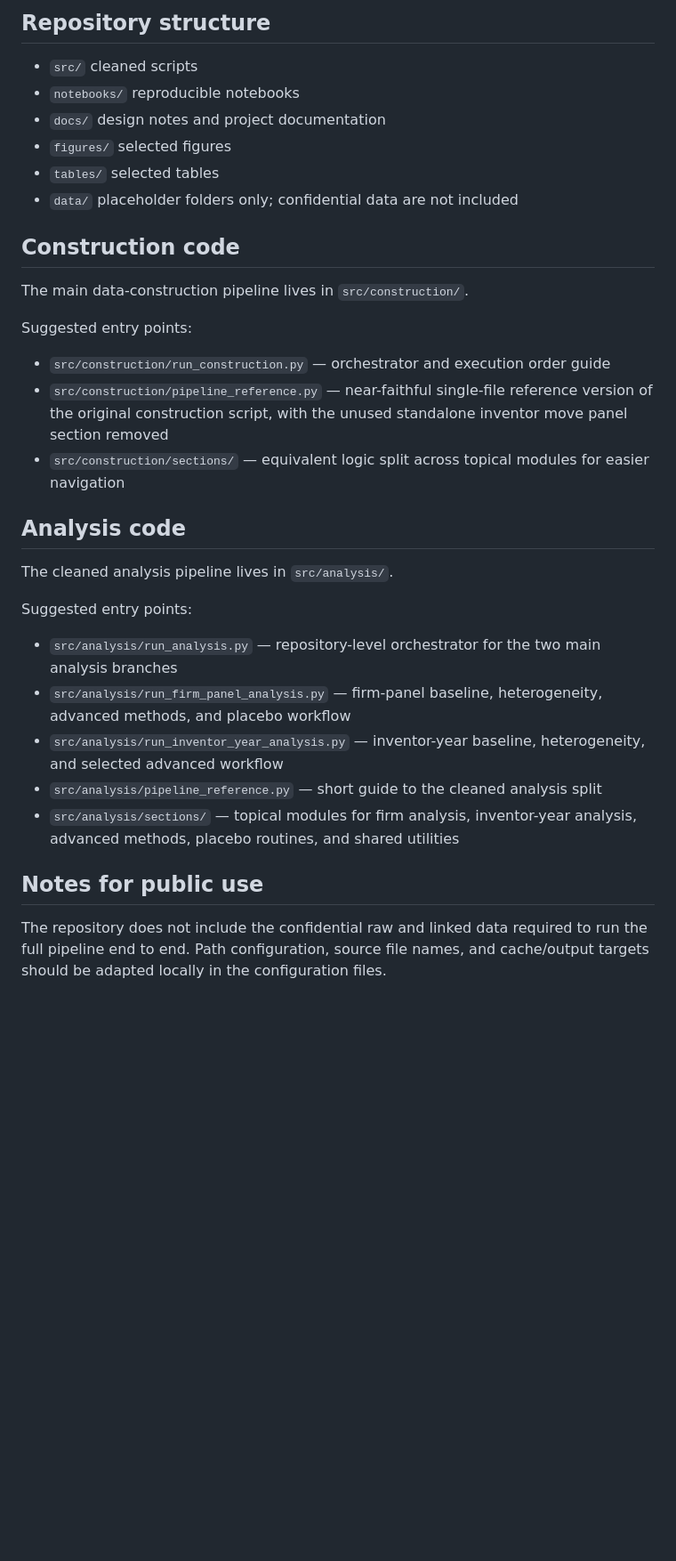
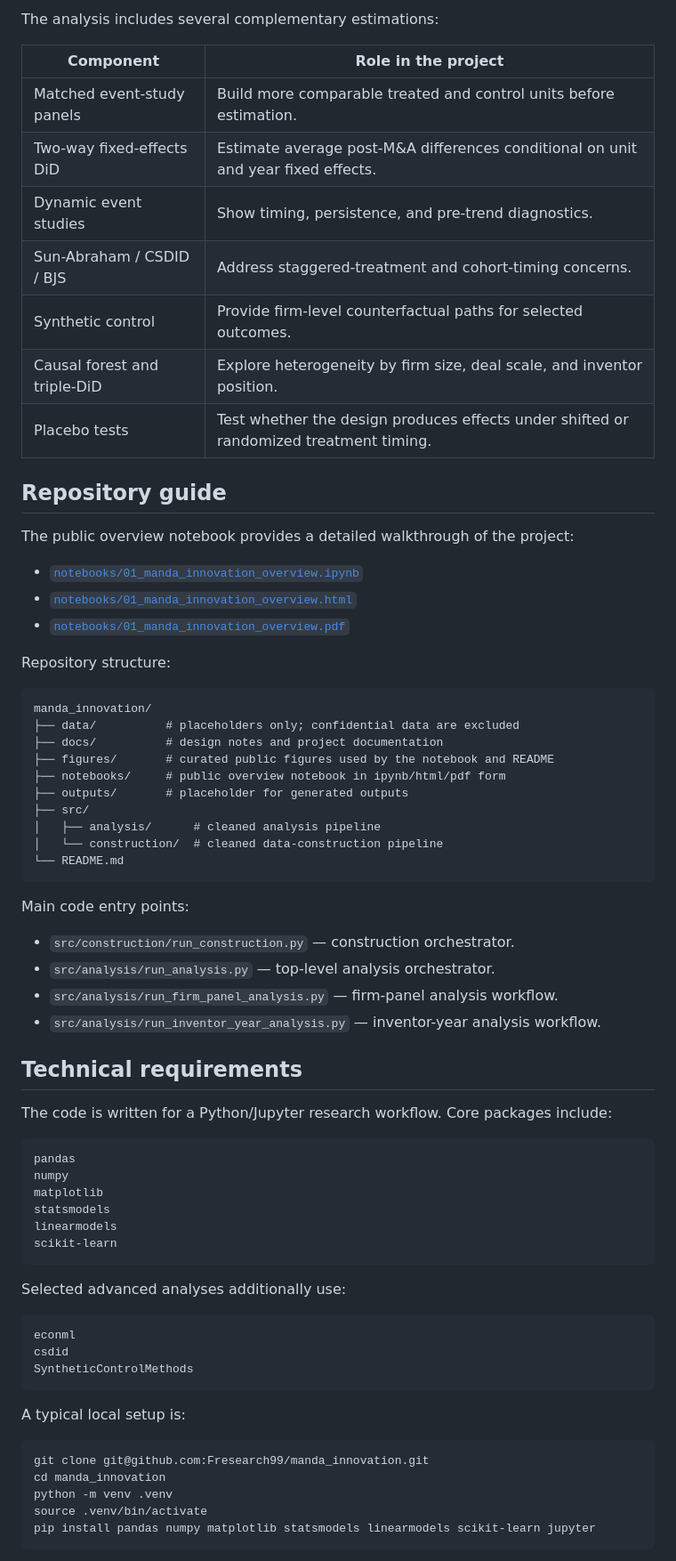
Before and after one commit to Fresearch99/manda_innovation, a Markdown page: README.md, the part around one of its changes. Shown at 89% size. Drawn GitHub-style; blank space fills up the shorter version.

Commit message:
Update front-facing README

````diff
--- a/README.md
+++ b/README.md
@@ -48,33 +44,74 @@ These results should be read with appropriate caution. The repository includes p
 
-## Repository structure
+The analysis includes several complementary estimations:
 
-- `src/` cleaned scripts
-- `notebooks/` reproducible notebooks
-- `docs/` design notes and project documentation
-- `figures/` selected figures
-- `tables/` selected tables
-- `data/` placeholder folders only; confidential data are not included
+| Component | Role in the project |
+|---|---|
+| Matched event-study panels | Build more comparable treated and control units before estimation. |
+| Two-way fixed-effects DiD | Estimate average post-M&A differences conditional on unit and year fixed effects. |
+| Dynamic event studies | Show timing, persistence, and pre-trend diagnostics. |
+| Sun-Abraham / CSDID / BJS | Address staggered-treatment and cohort-timing concerns. |
+| Synthetic control | Provide firm-level counterfactual paths for selected outcomes. |
+| Causal forest and triple-DiD | Explore heterogeneity by firm size, deal scale, and inventor position. |
+| Placebo tests | Test whether the design produces effects under shifted or randomized treatment timing. |
 
-## Construction code
+## Repository guide
 
-The main data-construction pipeline lives in `src/construction/`.
+The public overview notebook provides a detailed walkthrough of the project:
 
-Suggested entry points:
-- `src/construction/run_construction.py` — orchestrator and execution order guide
-- `src/construction/pipeline_reference.py` — near-faithful single-file reference version of the original construction script, with the unused standalone inventor move panel section removed
-- `src/construction/sections/` — equivalent logic split across topical modules for easier navigation
+- [`notebooks/01_manda_innovation_overview.ipynb`](notebooks/01_manda_innovation_overview.ipynb)
+- [`notebooks/01_manda_innovation_overview.html`](notebooks/01_manda_innovation_overview.html)
+- [`notebooks/01_manda_innovation_overview.pdf`](notebooks/01_manda_innovation_overview.pdf)
 
-## Analysis code
+Repository structure:
 
-The cleaned analysis pipeline lives in `src/analysis/`.
+```text
+manda_innovation/
+├── data/          # placeholders only; confidential data are excluded
+├── docs/          # design notes and project documentation
+├── figures/       # curated public figures used by the notebook and README
+├── notebooks/     # public overview notebook in ipynb/html/pdf form
+├── outputs/       # placeholder for generated outputs
+├── src/
+│   ├── analysis/      # cleaned analysis pipeline
+│   └── construction/  # cleaned data-construction pipeline
+└── README.md
+```
 
-Suggested entry points:
-- `src/analysis/run_analysis.py` — repository-level orchestrator for the two main analysis branches
-- `src/analysis/run_firm_panel_analysis.py` — firm-panel baseline, heterogeneity, advanced methods, and placebo workflow
-- `src/analysis/run_inventor_year_analysis.py` — inventor-year baseline, heterogeneity, and selected advanced workflow
-- `src/analysis/pipeline_reference.py` — short guide to the cleaned analysis split
-- `src/analysis/sections/` — topical modules for firm analysis, inventor-year analysis, advanced methods, placebo routines, and shared utilities
+Main code entry points:
 
-## Notes for public use
+- `src/construction/run_construction.py` — construction orchestrator.
+- `src/analysis/run_analysis.py` — top-level analysis orchestrator.
+- `src/analysis/run_firm_panel_analysis.py` — firm-panel analysis workflow.
+- `src/analysis/run_inventor_year_analysis.py` — inventor-year analysis workflow.
 
-The repository does not include the confidential raw and linked data required to run the full pipeline end to end. Path configuration, source file names, and cache/output targets should be adapted locally in the configuration files.
+## Technical requirements
+
+The code is written for a Python/Jupyter research workflow.  Core packages include:
+
+```text
+pandas
+numpy
+matplotlib
+statsmodels
+linearmodels
+scikit-learn
+```
+
+Selected advanced analyses additionally use:
+
+```text
+econml
+csdid
+SyntheticControlMethods
+```
+
+A typical local setup is:
+
+```bash
+git clone git@github.com:Fresearch99/manda_innovation.git
+cd manda_innovation
+python -m venv .venv
+source .venv/bin/activate
+pip install pandas numpy matplotlib statsmodels linearmodels scikit-learn jupyter
+```
+
````
Also changed, not shown: other parts of README.md (+34 -27 lines).
